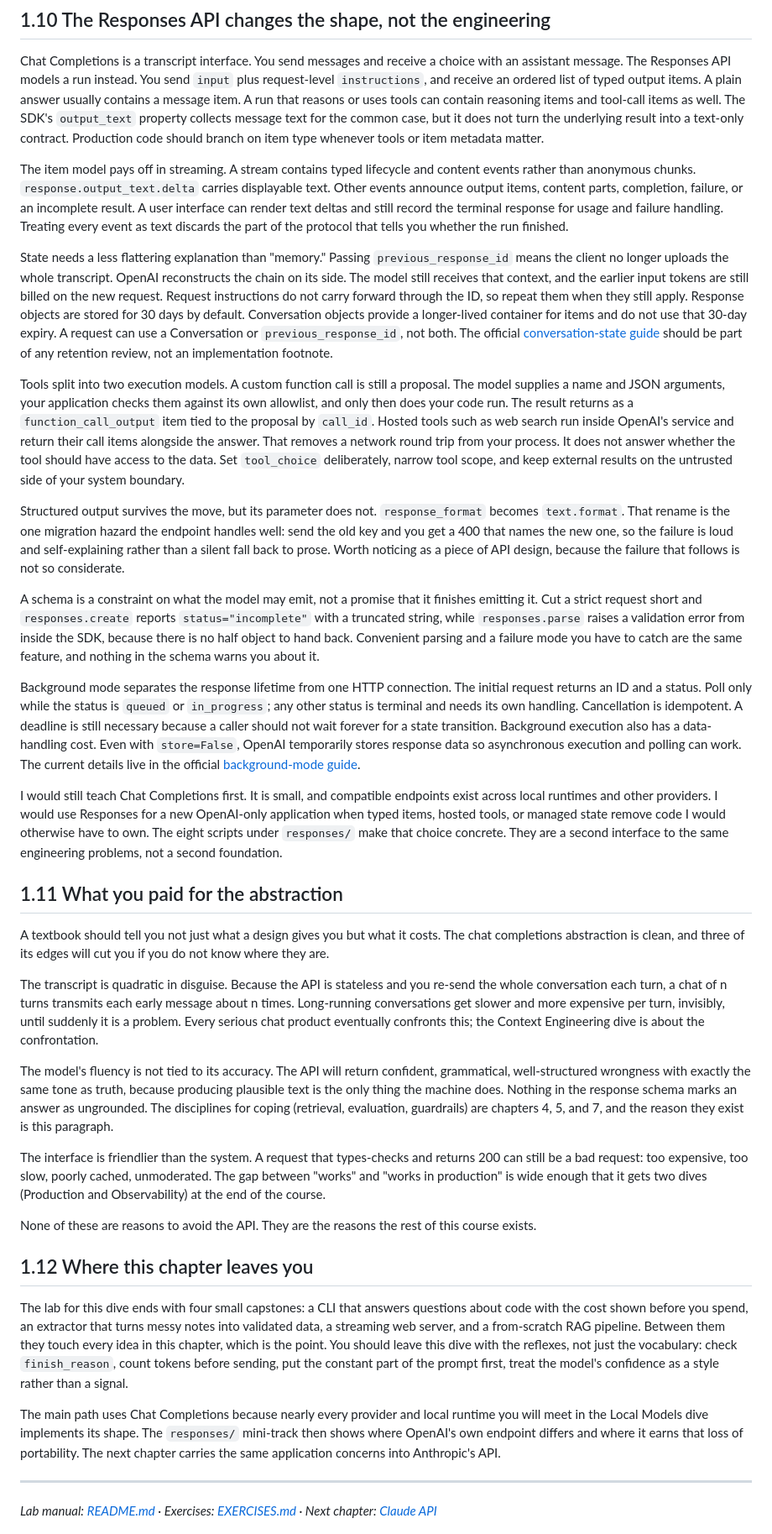
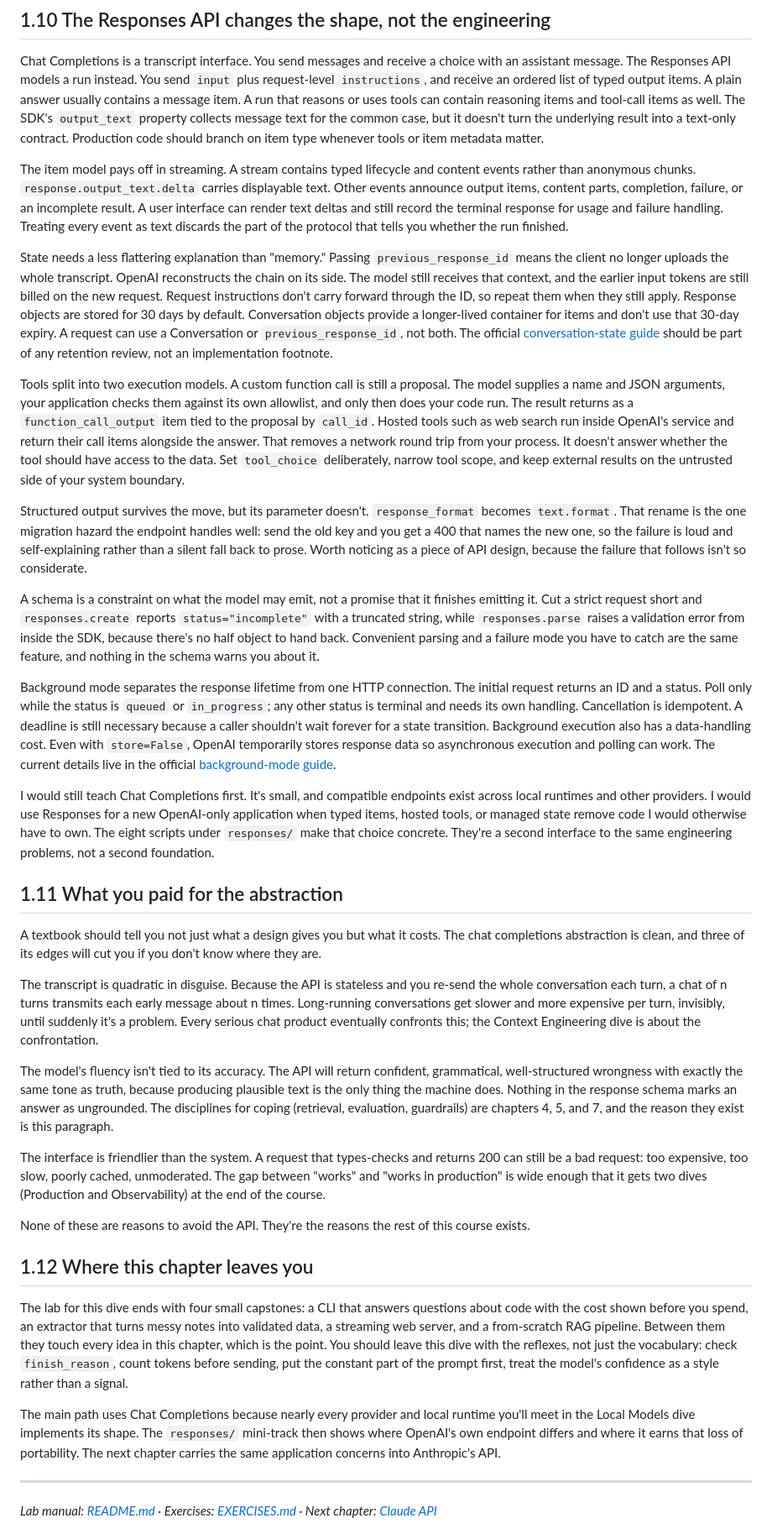
Before and after one commit to alexvervloet/openai-api-deep-dive, a Markdown page: TEXTBOOK.md, the part around one of its changes. Shown at 84% size. GitHub-like rendering.

Commit message:
docs: documentation cleanup in the textbook chapter

```diff
--- a/TEXTBOOK.md
+++ b/TEXTBOOK.md
@@ -123,7 +123,7 @@ an assistant message. The Responses API models a run instead. You send `input` p
 request-level `instructions`, and receive an ordered list of typed output items. A plain
 answer usually contains a message item. A run that reasons or uses tools can contain
 reasoning items and tool-call items as well. The SDK's `output_text` property collects
-message text for the common case, but it does not turn the underlying result into a
+message text for the common case, but it doesn't turn the underlying result into a
 text-only contract. Production code should branch on item type whenever tools or item
 metadata matter.
 
@@ -137,10 +137,10 @@ of the protocol that tells you whether the run finished.
 State needs a less flattering explanation than "memory." Passing
 `previous_response_id` means the client no longer uploads the whole transcript. OpenAI
 reconstructs the chain on its side. The model still receives that context, and the
-earlier input tokens are still billed on the new request. Request instructions do not
+earlier input tokens are still billed on the new request. Request instructions don't
 carry forward through the ID, so repeat them when they still apply. Response objects are
 stored for 30 days by default. Conversation objects provide a longer-lived container
-for items and do not use that 30-day expiry. A request can use a Conversation or
+for items and don't use that 30-day expiry. A request can use a Conversation or
 `previous_response_id`, not both. The official
 [conversation-state guide](https://developers.openai.com/api/docs/guides/conversation-state)
 should be part of any retention review, not an implementation footnote.
@@ -150,56 +150,56 @@ model supplies a name and JSON arguments, your application checks them against i
 allowlist, and only then does your code run. The result returns as a
 `function_call_output` item tied to the proposal by `call_id`. Hosted tools such as web
 search run inside OpenAI's service and return their call items alongside the answer.
-That removes a network round trip from your process. It does not answer whether the
+That removes a network round trip from your process. It doesn't answer whether the
 tool should have access to the data. Set `tool_choice` deliberately, narrow tool scope,
 and keep external results on the untrusted side of your system boundary.
 
-Structured output survives the move, but its parameter does not. `response_format`
+Structured output survives the move, but its parameter doesn't. `response_format`
 becomes `text.format`. That rename is the one migration hazard the endpoint handles
 well: send the old key and you get a 400 that names the new one, so the failure is
 loud and self-explaining rather than a silent fall back to prose. Worth noticing as a
-piece of API design, because the failure that follows is not so considerate.
+piece of API design, because the failure that follows isn't so considerate.
 
 A schema is a constraint on what the model may emit, not a promise that it finishes
 emitting it. Cut a strict request short and `responses.create` reports
 `status="incomplete"` with a truncated string, while `responses.parse` raises a
-validation error from inside the SDK, because there is no half object to hand back.
+validation error from inside the SDK, because there's no half object to hand back.
 Convenient parsing and a failure mode you have to catch are the same feature, and
 nothing in the schema warns you about it.
 
 Background mode separates the response lifetime from one HTTP connection. The initial
 request returns an ID and a status. Poll only while the status is `queued` or
 `in_progress`; any other status is terminal and needs its own handling. Cancellation is
-idempotent. A deadline is still necessary because a caller should not wait forever for
+idempotent. A deadline is still necessary because a caller shouldn't wait forever for
 a state transition. Background execution also has a data-handling cost. Even with
 `store=False`, OpenAI temporarily stores response data so asynchronous execution and
 polling can work. The current details live in the official
 [background-mode guide](https://developers.openai.com/api/docs/guides/background).
 
-I would still teach Chat Completions first. It is small, and compatible endpoints exist
+I would still teach Chat Completions first. It's small, and compatible endpoints exist
 across local runtimes and other providers. I would use Responses for a new OpenAI-only
 application when typed items, hosted tools, or managed state remove code I would
 otherwise have to own. The eight scripts under `responses/` make that choice concrete.
-They are a second interface to the same engineering problems, not a second foundation.
+They're a second interface to the same engineering problems, not a second foundation.
 
 ## 1.11 What you paid for the abstraction
 
-A textbook should tell you not just what a design gives you but what it costs. The chat completions abstraction is clean, and three of its edges will cut you if you do not know where they are.
+A textbook should tell you not just what a design gives you but what it costs. The chat completions abstraction is clean, and three of its edges will cut you if you don't know where they are.
 
-The transcript is quadratic in disguise. Because the API is stateless and you re-send the whole conversation each turn, a chat of n turns transmits each early message about n times. Long-running conversations get slower and more expensive per turn, invisibly, until suddenly it is a problem. Every serious chat product eventually confronts this; the Context Engineering dive is about the confrontation.
+The transcript is quadratic in disguise. Because the API is stateless and you re-send the whole conversation each turn, a chat of n turns transmits each early message about n times. Long-running conversations get slower and more expensive per turn, invisibly, until suddenly it's a problem. Every serious chat product eventually confronts this; the Context Engineering dive is about the confrontation.
 
-The model's fluency is not tied to its accuracy. The API will return confident, grammatical, well-structured wrongness with exactly the same tone as truth, because producing plausible text is the only thing the machine does. Nothing in the response schema marks an answer as ungrounded. The disciplines for coping (retrieval, evaluation, guardrails) are chapters 4, 5, and 7, and the reason they exist is this paragraph.
+The model's fluency isn't tied to its accuracy. The API will return confident, grammatical, well-structured wrongness with exactly the same tone as truth, because producing plausible text is the only thing the machine does. Nothing in the response schema marks an answer as ungrounded. The disciplines for coping (retrieval, evaluation, guardrails) are chapters 4, 5, and 7, and the reason they exist is this paragraph.
 
 The interface is friendlier than the system. A request that types-checks and returns 200 can still be a bad request: too expensive, too slow, poorly cached, unmoderated. The gap between "works" and "works in production" is wide enough that it gets two dives (Production and Observability) at the end of the course.
 
-None of these are reasons to avoid the API. They are the reasons the rest of this course exists.
+None of these are reasons to avoid the API. They're the reasons the rest of this course exists.
 
 ## 1.12 Where this chapter leaves you
 
 The lab for this dive ends with four small capstones: a CLI that answers questions about code with the cost shown before you spend, an extractor that turns messy notes into validated data, a streaming web server, and a from-scratch RAG pipeline. Between them they touch every idea in this chapter, which is the point. You should leave this dive with the reflexes, not just the vocabulary: check `finish_reason`, count tokens before sending, put the constant part of the prompt first, treat the model's confidence as a style rather than a signal.
 
-The main path uses Chat Completions because nearly every provider and local runtime you
-will meet in the Local Models dive implements its shape. The `responses/` mini-track
+The main path uses Chat Completions because nearly every provider and local runtime you'll
+meet in the Local Models dive implements its shape. The `responses/` mini-track
 then shows where OpenAI's own endpoint differs and where it earns that loss of
 portability. The next chapter carries the same application concerns into Anthropic's
 API.
```
Also changed, not shown: other parts of TEXTBOOK.md (+30 -30 lines).
